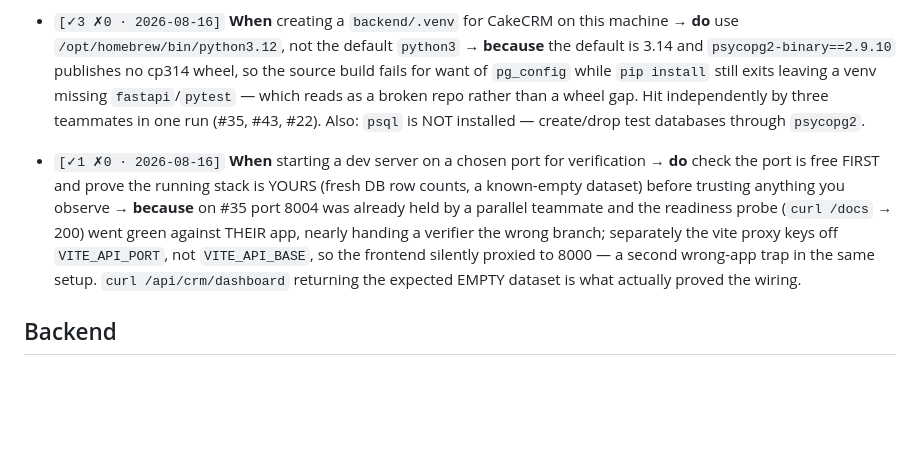
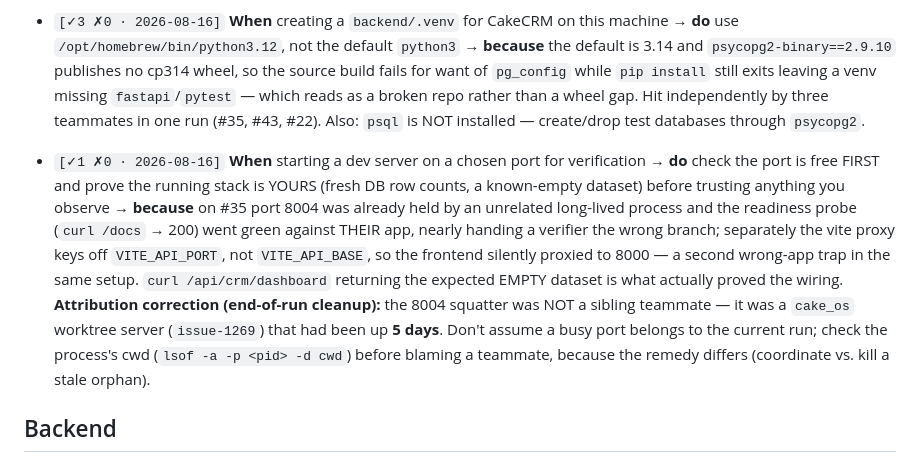
Before and after one commit to wwilson1017/CakeCRM, a Markdown page: .claude/coach-lessons.md, the part around the change. GitHub-like rendering; blank space fills up the shorter version.

Commit message:
coach: correct the port-8004 attribution (stale cake_os orphan, not a sibling teammate)
Signed-off-by: wwilson1017 <will@tncheesecake.com>

```diff
--- a/.claude/coach-lessons.md
+++ b/.claude/coach-lessons.md
@@ -114,7 +114,7 @@
 - `[✓0 ✗0 · 2026-07-25]` **When** multiple review stages re-flag a gap you already deliberately deferred (e.g. races coupled to deferred multi-user work) → **do** treat the repeat as the SAME gap seen through a new lens, keep the deferral, and pre-empt the next stage: drop an inline `# … (tracked in #N)` comment at each flagged spot plus a PR-body deferral section → **because** un-deferring under repeated-reviewer pressure is the confirmation-bias trap, and the settle-loop's fresh Codex review WILL re-raise it unless the deferral reads as "verified → documented" in the code itself (#8/PR #47, connection-race cluster → #43; mirrors the global "unanimous P1 can still be right to defer" lesson).
 
 - `[✓3 ✗0 · 2026-08-16]` **When** creating a `backend/.venv` for CakeCRM on this machine → **do** use `/opt/homebrew/bin/python3.12`, not the default `python3` → **because** the default is 3.14 and `psycopg2-binary==2.9.10` publishes no cp314 wheel, so the source build fails for want of `pg_config` while `pip install` still exits leaving a venv missing `fastapi`/`pytest` — which reads as a broken repo rather than a wheel gap. Hit independently by three teammates in one run (#35, #43, #22). Also: `psql` is NOT installed — create/drop test databases through `psycopg2`.
-- `[✓1 ✗0 · 2026-08-16]` **When** starting a dev server on a chosen port for verification → **do** check the port is free FIRST and prove the running stack is YOURS (fresh DB row counts, a known-empty dataset) before trusting anything you observe → **because** on #35 port 8004 was already held by a parallel teammate and the readiness probe (`curl /docs` → 200) went green against THEIR app, nearly handing a verifier the wrong branch; separately the vite proxy keys off `VITE_API_PORT`, not `VITE_API_BASE`, so the frontend silently proxied to 8000 — a second wrong-app trap in the same setup. `curl /api/crm/dashboard` returning the expected EMPTY dataset is what actually proved the wiring.
+- `[✓1 ✗0 · 2026-08-16]` **When** starting a dev server on a chosen port for verification → **do** check the port is free FIRST and prove the running stack is YOURS (fresh DB row counts, a known-empty dataset) before trusting anything you observe → **because** on #35 port 8004 was already held by an unrelated long-lived process and the readiness probe (`curl /docs` → 200) went green against THEIR app, nearly handing a verifier the wrong branch; separately the vite proxy keys off `VITE_API_PORT`, not `VITE_API_BASE`, so the frontend silently proxied to 8000 — a second wrong-app trap in the same setup. `curl /api/crm/dashboard` returning the expected EMPTY dataset is what actually proved the wiring. **Attribution correction (end-of-run cleanup):** the 8004 squatter was NOT a sibling teammate — it was a `cake_os` worktree server (`issue-1269`) that had been up **5 days**. Don't assume a busy port belongs to the current run; check the process's cwd (`lsof -a -p <pid> -d cwd`) before blaming a teammate, because the remedy differs (coordinate vs. kill a stale orphan).
 
 ## Backend
 
```
